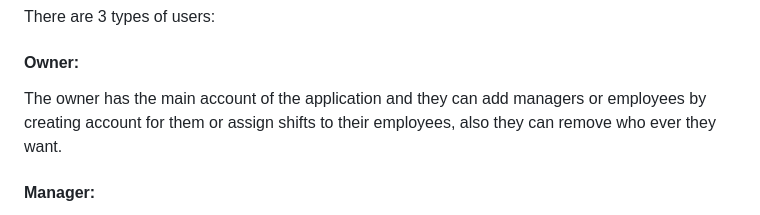
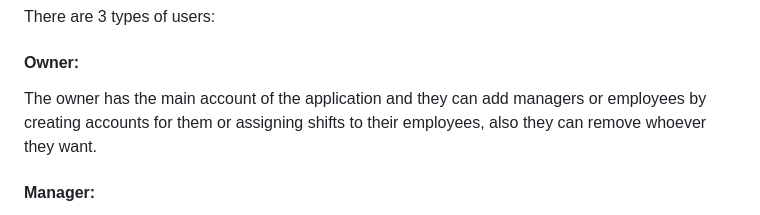
Before and after one commit to HoomanMinoosepehr/work_shift, a Markdown page: readme.md, the part around the change. GitHub-like rendering.

```diff
--- a/readme.md
+++ b/readme.md
@@ -18,7 +18,7 @@ Use this link: http://work-shift.onrender.com/
 There are 3 types of users:
 
 #### Owner:
-The owner has the main account of the application and they can add managers or employees by creating account for them or assign shifts to their employees, also they can remove who ever they want.
+The owner has the main account of the application and they can add managers or employees by creating accounts for them or assigning shifts to their employees, also they can remove whoever they want.
 
 #### Manager:
 Managers are added by the owner to the company and after joining the company the can sign-in and manage the employees (add or remove by creating or deleting their account) and also assigning shifts to them.
```
